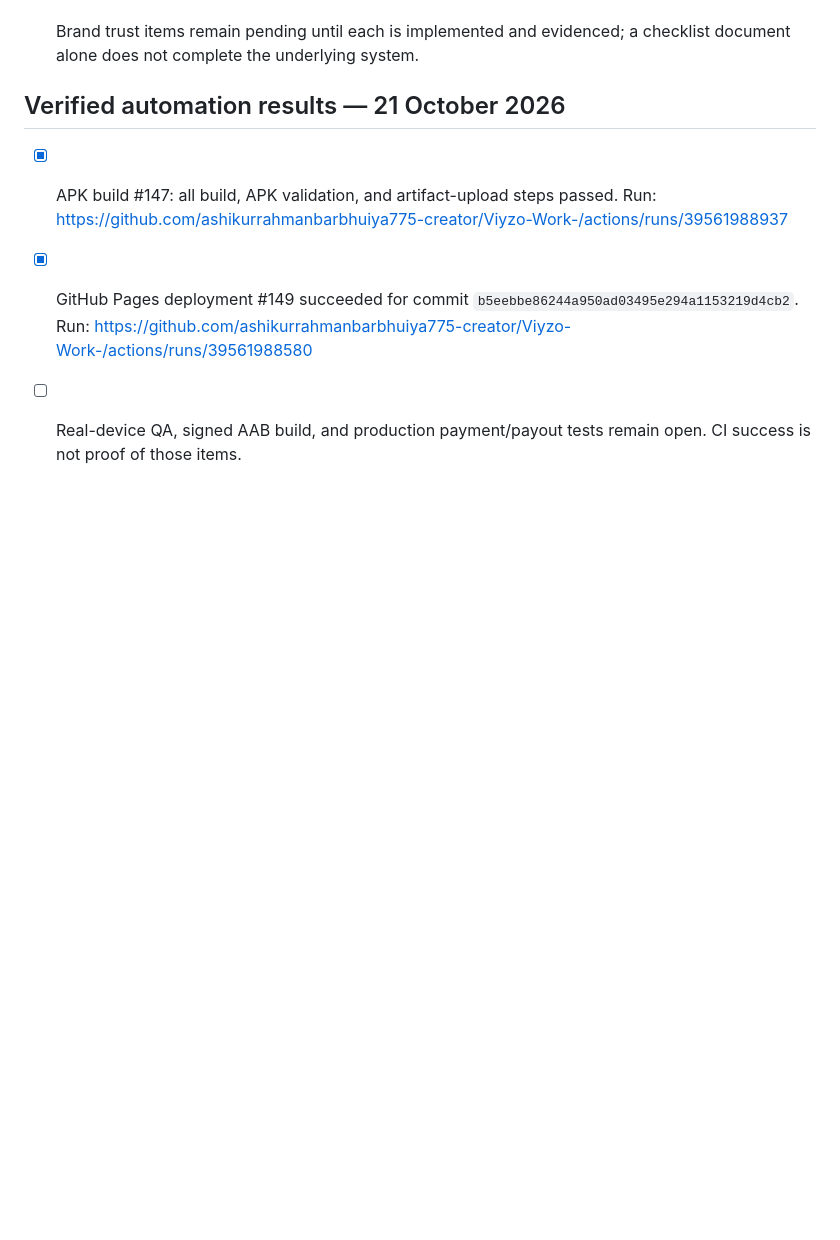
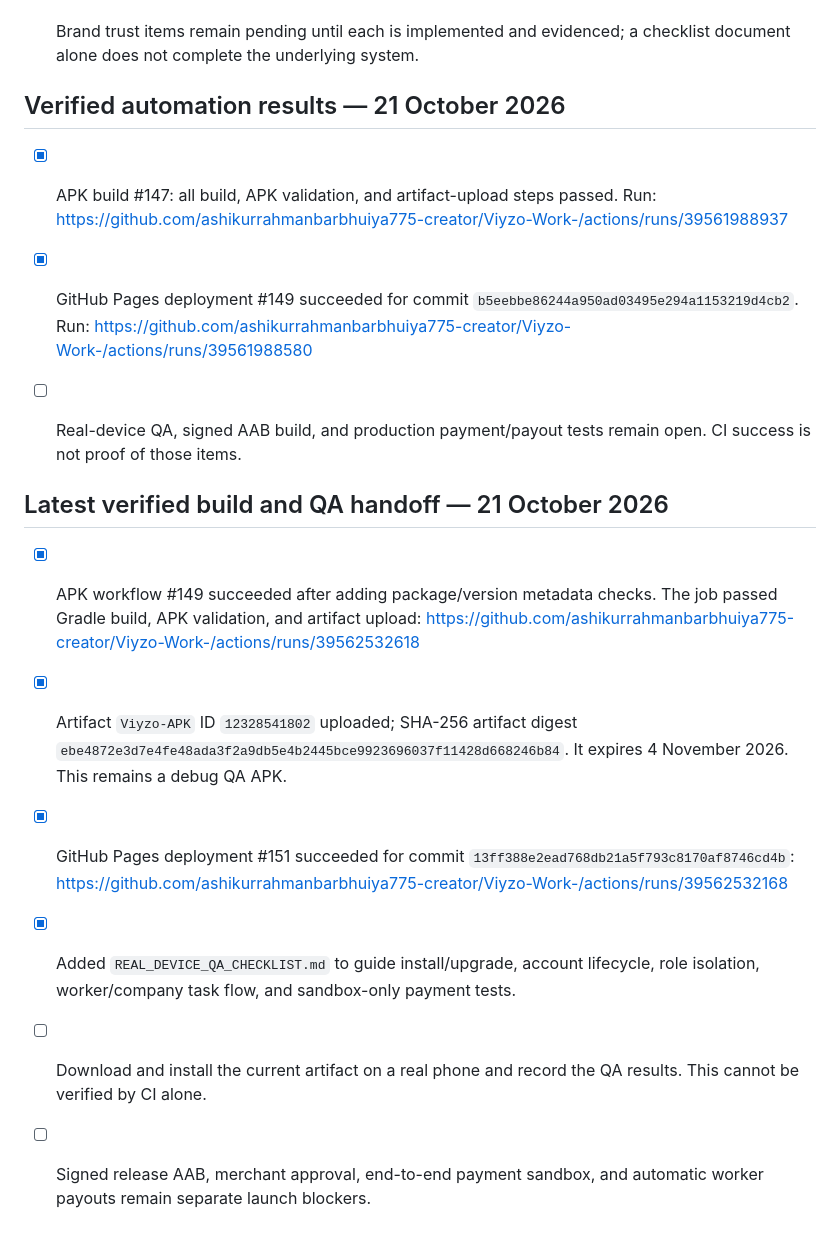
Before and after one commit to ashikurrahmanbarbhuiya775-creator/Viyzo-Work-, a Markdown page: PUBLIC_LAUNCH_CHECKLIST.md, the part around the change. Rendered like a GitHub page; blank space fills up the shorter version.

Commit message:
docs: record latest verified APK and QA handoff

```diff
--- a/PUBLIC_LAUNCH_CHECKLIST.md
+++ b/PUBLIC_LAUNCH_CHECKLIST.md
@@ -76,3 +76,12 @@ Do not mark public launch ready until all critical security, payment/payout, pri
 - [x] APK build #147: all build, APK validation, and artifact-upload steps passed. Run: https://github.com/ashikurrahmanbarbhuiya775-creator/Viyzo-Work-/actions/runs/39561988937
 - [x] GitHub Pages deployment #149 succeeded for commit `b5eebbe86244a950ad03495e294a1153219d4cb2`. Run: https://github.com/ashikurrahmanbarbhuiya775-creator/Viyzo-Work-/actions/runs/39561988580
 - [ ] Real-device QA, signed AAB build, and production payment/payout tests remain open. CI success is not proof of those items.
+
+
+## Latest verified build and QA handoff — 21 October 2026
+- [x] APK workflow #149 succeeded after adding package/version metadata checks. The job passed Gradle build, APK validation, and artifact upload: https://github.com/ashikurrahmanbarbhuiya775-creator/Viyzo-Work-/actions/runs/39562532618
+- [x] Artifact `Viyzo-APK` ID `12328541802` uploaded; SHA-256 artifact digest `ebe4872e3d7e4fe48ada3f2a9db5e4b2445bce9923696037f11428d668246b84`. It expires 4 November 2026. This remains a debug QA APK.
+- [x] GitHub Pages deployment #151 succeeded for commit `13ff388e2ead768db21a5f793c8170af8746cd4b`: https://github.com/ashikurrahmanbarbhuiya775-creator/Viyzo-Work-/actions/runs/39562532168
+- [x] Added `REAL_DEVICE_QA_CHECKLIST.md` to guide install/upgrade, account lifecycle, role isolation, worker/company task flow, and sandbox-only payment tests.
+- [ ] Download and install the current artifact on a real phone and record the QA results. This cannot be verified by CI alone.
+- [ ] Signed release AAB, merchant approval, end-to-end payment sandbox, and automatic worker payouts remain separate launch blockers.
```
